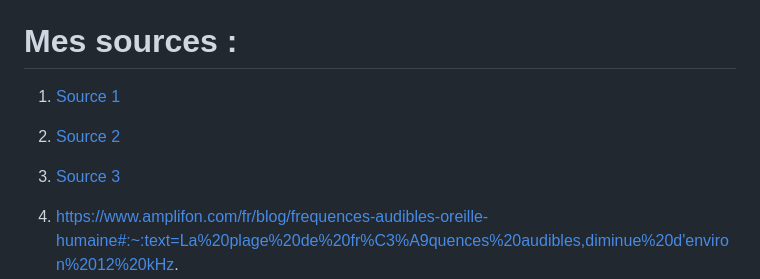
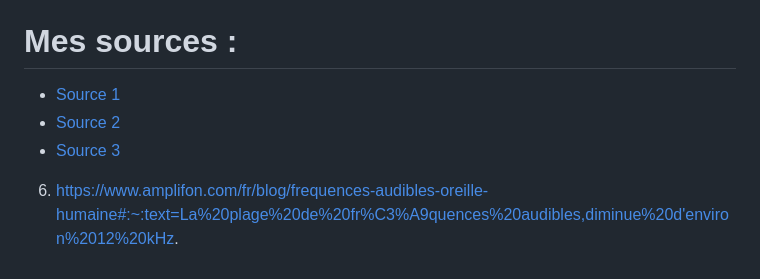
Before and after one commit to ghita04/Le-son, a Markdown page: README.md, the part around the change. Drawn GitHub-style.

```diff
--- a/README.md
+++ b/README.md
@@ -49,9 +49,9 @@ Nous avons eu comme idée de créer un environnement qui serait à la fois inté
 
 # Mes sources :
 
-1. [Source 1](https://fr.wikipedia.org/wiki/Son_(physique))
-2. [Source 2](https://energieplus-lesite.be/mesures/confort7/mesurer-le-niveau-de-bruit/#:~:text=Le%20sonom%C3%A8tre,-La%20mesure%20du&text=Si%20l'on%20souhaite%20obtenir,du%20bruit%2C%20affich%C3%A9%20en%20dB.)
-3. [Source 3](https://www.acoustix.be/fr/isolation-acoustique/actualites/quest-ce-qu-un-decibel-echelle-bruit#:~:text=Le%20d%C3%A9cibel%2C%20ou%20dB%2C%20ainsi,et%20aujourd'hui%20en%20pascal.)
+- [Source 1](https://fr.wikipedia.org/wiki/Son_(physique))
+- [Source 2](https://energieplus-lesite.be/mesures/confort7/mesurer-le-niveau-de-bruit/#:~:text=Le%20sonom%C3%A8tre,-La%20mesure%20du&text=Si%20l'on%20souhaite%20obtenir,du%20bruit%2C%20affich%C3%A9%20en%20dB.)
+- [Source 3](https://www.acoustix.be/fr/isolation-acoustique/actualites/quest-ce-qu-un-decibel-echelle-bruit#:~:text=Le%20d%C3%A9cibel%2C%20ou%20dB%2C%20ainsi,et%20aujourd'hui%20en%20pascal.)
 
 6. https://www.amplifon.com/fr/blog/frequences-audibles-oreille-humaine#:~:text=La%20plage%20de%20fr%C3%A9quences%20audibles,diminue%20d'environ%2012%20kHz.
 7. https://fr.wikipedia.org/wiki/Fr%C3%A9quencem%C3%A8tre#:~:text=Un%20fr%C3%A9quencem%C3%A8tre%20est%20un%20instrument,transition%20caract%C3%A9ristique%20du%20signal%20entrant.
```
